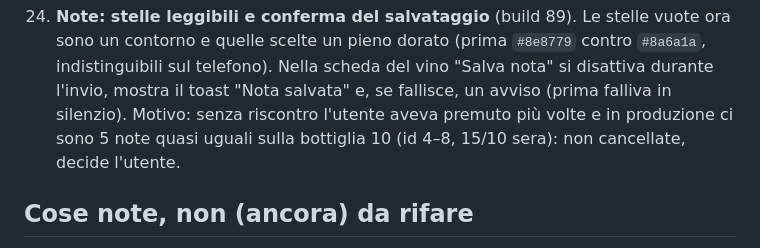
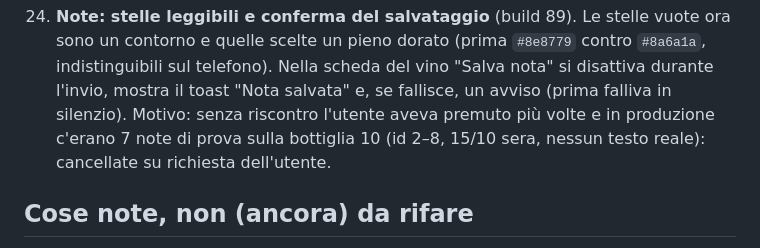
Before and after one commit to pubule/calice, a Markdown page: HANDOFF.md, the part around the change. Rendered like a GitHub page.

Commit message:
Handoff: note di prova cancellate in produzione
Co-Authored-By: Claude Opus 5.5 <noreply@anthropic.com>
Claude-Session: https://claude.ai/code/session_01N4RJaF28BHk3R37ypGEqVz

```diff
--- a/HANDOFF.md
+++ b/HANDOFF.md
@@ -802,8 +802,8 @@ questo file è il riassunto "dove eravamo rimasti".
     scheda del vino "Salva nota" si disattiva durante l'invio, mostra il
     toast "Nota salvata" e, se fallisce, un avviso (prima falliva in
     silenzio). Motivo: senza riscontro l'utente aveva premuto più volte e
-    in produzione ci sono 5 note quasi uguali sulla bottiglia 10 (id 4–8,
-    15/10 sera): non cancellate, decide l'utente.
+    in produzione c'erano 7 note di prova sulla bottiglia 10 (id 2–8, 15/10
+    sera, nessun testo reale): cancellate su richiesta dell'utente.
 
 ## Cose note, non (ancora) da rifare
 
```
